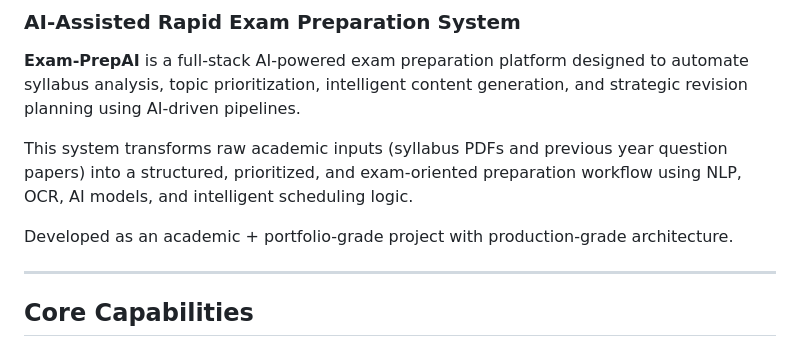
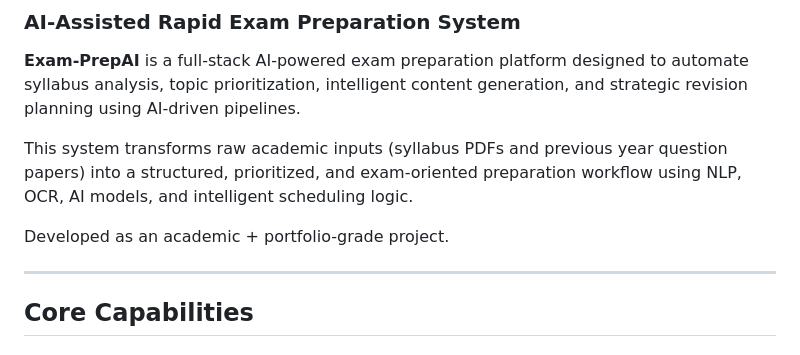
Before and after one commit to Sumit-0121/Exam-PrepAI, a Markdown page: README.md, the part around the change. Rendered like a GitHub page.

```diff
--- a/README.md
+++ b/README.md
@@ -5,7 +5,7 @@
 
 This system transforms raw academic inputs (syllabus PDFs and previous year question papers) into a structured, prioritized, and exam-oriented preparation workflow using NLP, OCR, AI models, and intelligent scheduling logic.
 
-Developed as an academic + portfolio-grade project with production-grade architecture.
+Developed as an academic + portfolio-grade project.
 
 ---
 
```
